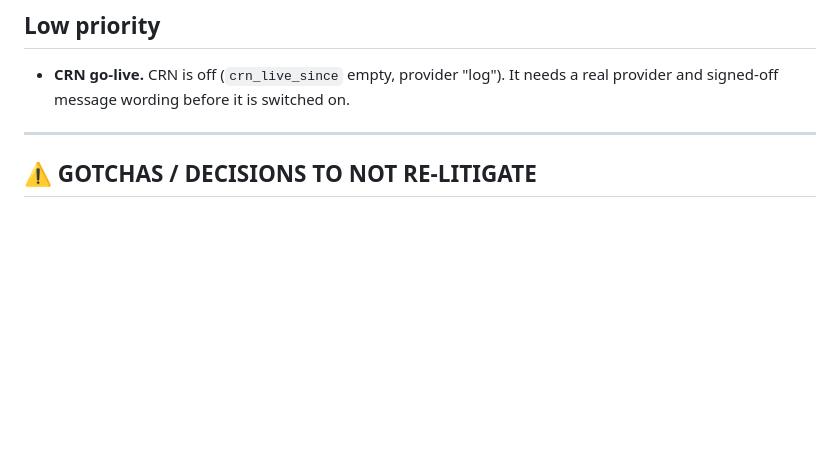
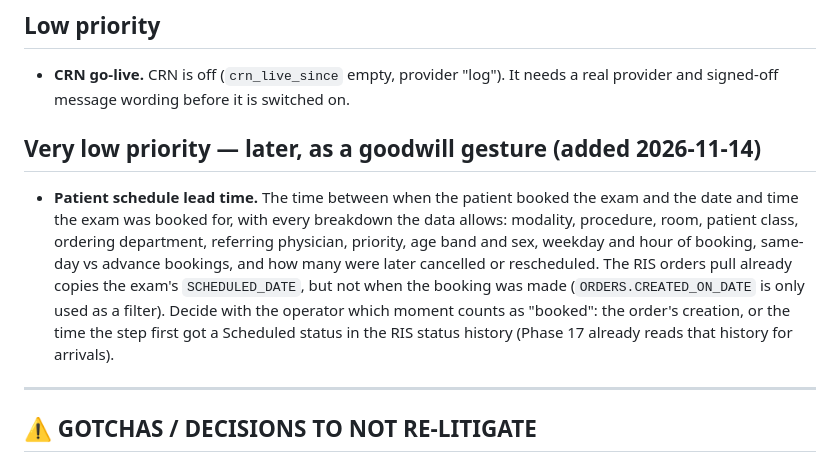
Before and after one commit to AbboudyGeagea/RAYD-Statapp, a Markdown page: docs/LAUMC_NEXT_SESSION.md, the part around the change. GitHub-like rendering; blank space fills up the shorter version.

Commit message:
docs(LAUMC): add patient schedule lead time as a very-low-priority item
Time from when the patient booked the exam to the time it was booked
for, with every available breakdown; a goodwill item for later. Notes
that the booking moment is not copied from the RIS yet and must be
defined with the operator.

Co-Authored-By: Claude Opus 5.5 <noreply@anthropic.com>

```diff
--- a/docs/LAUMC_NEXT_SESSION.md
+++ b/docs/LAUMC_NEXT_SESSION.md
@@ -187,6 +187,18 @@ read; radiologists approve or finalise (check both).
 - **CRN go-live.** CRN is off (`crn_live_since` empty, provider "log"). It needs a real
   provider and signed-off message wording before it is switched on.
 
+## Very low priority — later, as a goodwill gesture (added 2026-11-14)
+
+- **Patient schedule lead time.** The time between when the patient booked the exam and the
+  date and time the exam was booked for, with every breakdown the data allows: modality,
+  procedure, room, patient class, ordering department, referring physician, priority, age
+  band and sex, weekday and hour of booking, same-day vs advance bookings, and how many were
+  later cancelled or rescheduled. The RIS orders pull already copies the exam's
+  `SCHEDULED_DATE`, but not when the booking was made (`ORDERS.CREATED_ON_DATE` is only used
+  as a filter). Decide with the operator which moment counts as "booked": the order's
+  creation, or the time the step first got a Scheduled status in the RIS status history
+  (Phase 17 already reads that history for arrivals).
+
 ---
 
 ## ⚠️ GOTCHAS / DECISIONS TO NOT RE-LITIGATE
```
